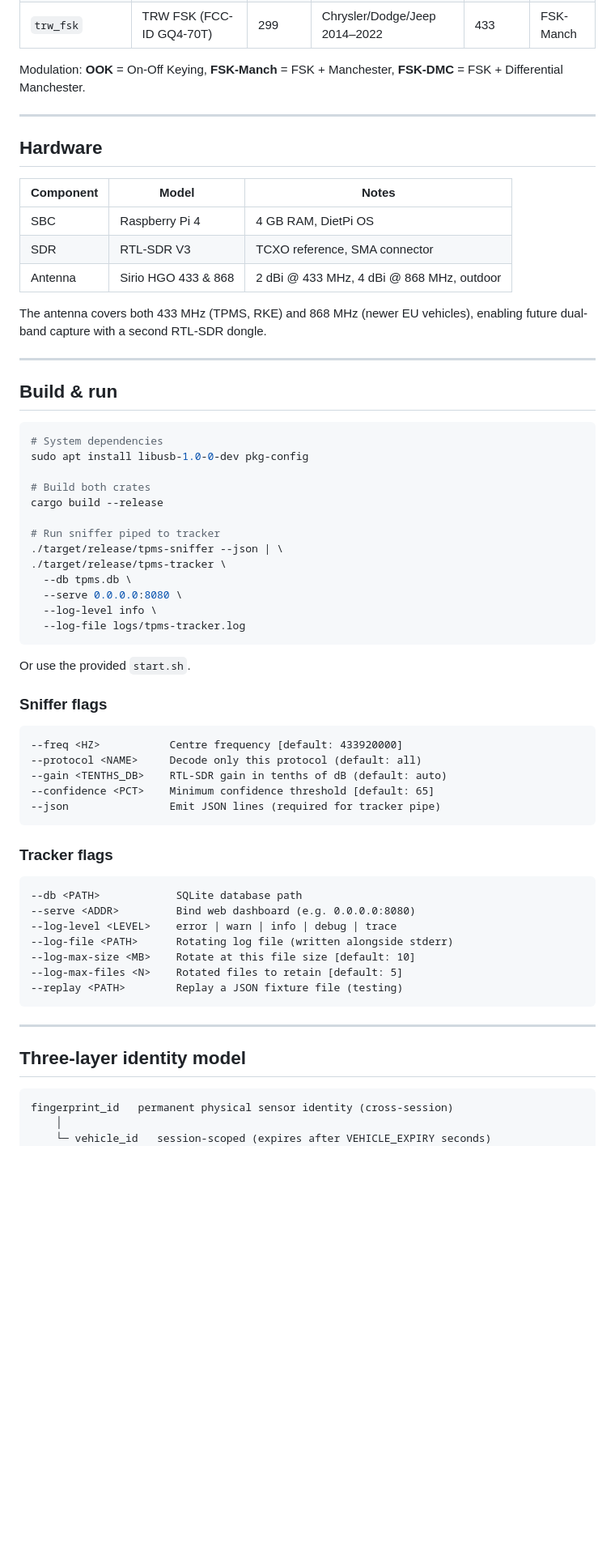
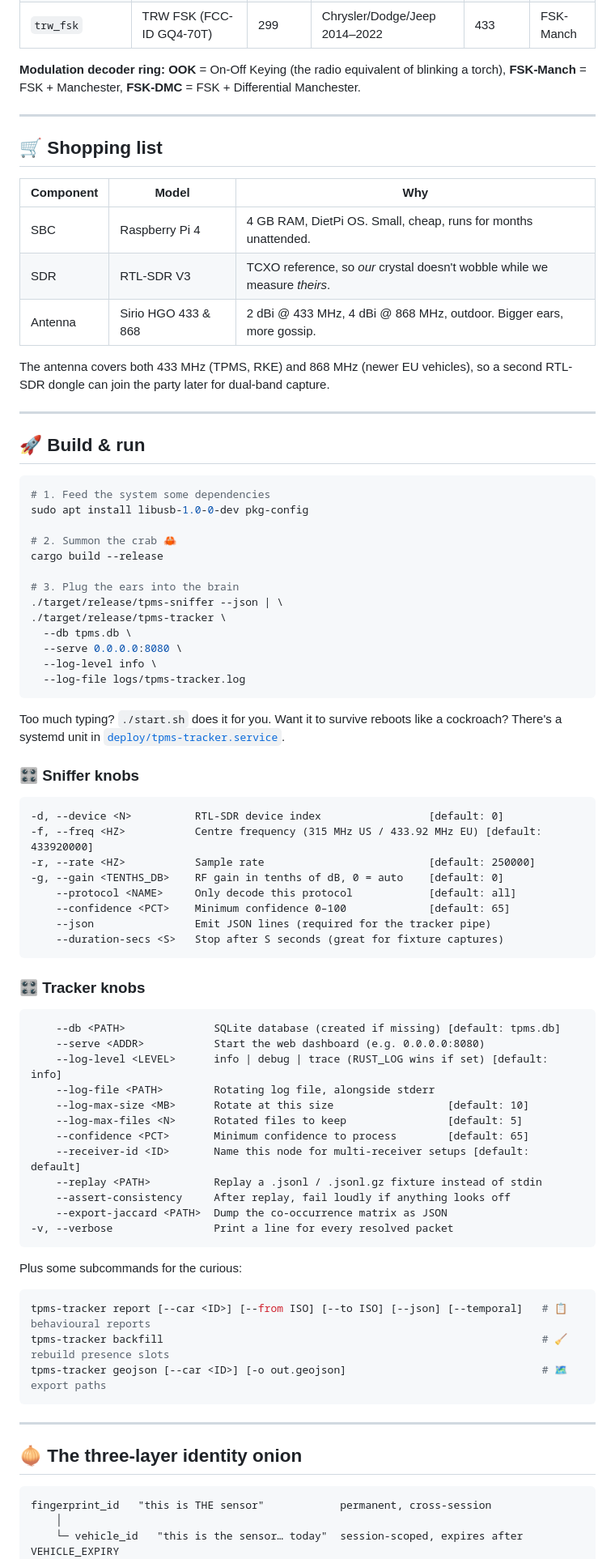
Before and after one commit to doubleailes/tpms-sniffer, a Markdown page: README.md, the part around one of its changes. Shown at 81% size. Rendered like a GitHub page; blank space fills up the shorter version.

Commit message:
docs(README): rewrite in a playful tone and sync CLI flags with code
Co-Authored-By: Claude Opus 5.5 <noreply@anthropic.com>
Claude-Session: https://claude.ai/code/session_01BXZ3ief7PmVQDbsu34Q2cG

````diff
--- a/README.md
+++ b/README.md
@@ -70,34 +101,34 @@ RTL-SDR (433.92 MHz)
 | `trw_ook` | TRW OOK (FCC-ID GQ4-70T) | 298 | Chrysler/Dodge/Jeep 2014–2022 | 433 | OOK |
 | `trw_fsk` | TRW FSK (FCC-ID GQ4-70T) | 299 | Chrysler/Dodge/Jeep 2014–2022 | 433 | FSK-Manch |
 
-Modulation: **OOK** = On-Off Keying, **FSK-Manch** = FSK + Manchester,
-**FSK-DMC** = FSK + Differential Manchester.
+**Modulation decoder ring:** **OOK** = On-Off Keying (the radio equivalent of blinking a torch),
+**FSK-Manch** = FSK + Manchester, **FSK-DMC** = FSK + Differential Manchester.
 
 ---
 
-## Hardware
+## 🛒 Shopping list
 
-| Component | Model | Notes |
+| Component | Model | Why |
 |---|---|---|
-| SBC | Raspberry Pi 4 | 4 GB RAM, DietPi OS |
-| SDR | RTL-SDR V3 | TCXO reference, SMA connector |
-| Antenna | Sirio HGO 433 & 868 | 2 dBi @ 433 MHz, 4 dBi @ 868 MHz, outdoor |
+| SBC | Raspberry Pi 4 | 4 GB RAM, DietPi OS. Small, cheap, runs for months unattended. |
+| SDR | RTL-SDR V3 | TCXO reference, so *our* crystal doesn't wobble while we measure *theirs*. |
+| Antenna | Sirio HGO 433 & 868 | 2 dBi @ 433 MHz, 4 dBi @ 868 MHz, outdoor. Bigger ears, more gossip. |
 
-The antenna covers both 433 MHz (TPMS, RKE) and 868 MHz (newer EU
-vehicles), enabling future dual-band capture with a second RTL-SDR dongle.
+The antenna covers both 433 MHz (TPMS, RKE) and 868 MHz (newer EU vehicles), so a second RTL-SDR dongle
+can join the party later for dual-band capture.
 
 ---
 
-## Build & run
+## 🚀 Build & run
 
 ```bash
-# System dependencies
+# 1. Feed the system some dependencies
 sudo apt install libusb-1.0-0-dev pkg-config
 
-# Build both crates
+# 2. Summon the crab 🦀
 cargo build --release
 
-# Run sniffer piped to tracker
+# 3. Plug the ears into the brain
 ./target/release/tpms-sniffer --json | \
 ./target/release/tpms-tracker \
   --db tpms.db \
@@ -106,36 +137,53 @@ cargo build --release
   --log-file logs/tpms-tracker.log
 ```
 
-Or use the provided `start.sh`.
+Too much typing? `./start.sh` does it for you. Want it to survive reboots like a cockroach? There's a
+systemd unit in [`deploy/tpms-tracker.service`](deploy/tpms-tracker.service).
 
-### Sniffer flags
+### 🎛️ Sniffer knobs
 
-```
---freq <HZ>           Centre frequency [default: 433920000]
---protocol <NAME>     Decode only this protocol (default: all)
---gain <TENTHS_DB>    RTL-SDR gain in tenths of dB (default: auto)
---confidence <PCT>    Minimum confidence threshold [default: 65]
---json                Emit JSON lines (required for tracker pipe)
+```text
+-d, --device <N>          RTL-SDR device index                 [default: 0]
+-f, --freq <HZ>           Centre frequency (315 MHz US / 433.92 MHz EU) [default: 433920000]
+-r, --rate <HZ>           Sample rate                          [default: 250000]
+-g, --gain <TENTHS_DB>    RF gain in tenths of dB, 0 = auto    [default: 0]
+    --protocol <NAME>     Only decode this protocol            [default: all]
+    --confidence <PCT>    Minimum confidence 0–100             [default: 65]
+    --json                Emit JSON lines (required for the tracker pipe)
+    --duration-secs <S>   Stop after S seconds (great for fixture captures)
 ```
 
-### Tracker flags
+### 🎛️ Tracker knobs
 
+```text
+    --db <PATH>              SQLite database (created if missing) [default: tpms.db]
+    --serve <ADDR>           Start the web dashboard (e.g. 0.0.0.0:8080)
+    --log-level <LEVEL>      info | debug | trace (RUST_LOG wins if set) [default: info]
+    --log-file <PATH>        Rotating log file, alongside stderr
+    --log-max-size <MB>      Rotate at this size                  [default: 10]
+    --log-max-files <N>      Rotated files to keep                [default: 5]
+    --confidence <PCT>       Minimum confidence to process        [default: 65]
+    --receiver-id <ID>       Name this node for multi-receiver setups [default: default]
+    --replay <PATH>          Replay a .jsonl / .jsonl.gz fixture instead of stdin
+    --assert-consistency     After replay, fail loudly if anything looks off
+    --export-jaccard <PATH>  Dump the co-occurrence matrix as JSON
+-v, --verbose                Print a line for every resolved packet
 ```
---db <PATH>            SQLite database path
---serve <ADDR>         Bind web dashboard (e.g. 0.0.0.0:8080)
---log-level <LEVEL>    error | warn | info | debug | trace
---log-file <PATH>      Rotating log file (written alongside stderr)
---log-max-size <MB>    Rotate at this file size [default: 10]
---log-max-files <N>    Rotated files to retain [default: 5]
---replay <PATH>        Replay a JSON fixture file (testing)
+
+Plus some subcommands for the curious:
+
+```bash
+tpms-tracker report [--car <ID>] [--from ISO] [--to ISO] [--json] [--temporal]   # 📋 behavioural reports
+tpms-tracker backfill                                                            # 🧹 rebuild presence slots
+tpms-tracker geojson [--car <ID>] [-o out.geojson]                               # 🗺️ export paths
 ```
 
 ---
 
-## Three-layer identity model
+## 🧅 The three-layer identity onion
 
-```
-fingerprint_id   permanent physical sensor identity (cross-session)
+```text
+fingerprint_id   "this is THE sensor"            permanent, cross-session
     │
-    └─ vehicle_id   session-scoped (expires after VEHICLE_EXPIRY seconds)
+    └─ vehicle_id   "this is the sensor… today"  session-scoped, expires after VEHICLE_EXPIRY
            │
````
Also changed, not shown: other parts of README.md (+215 -222 lines).
